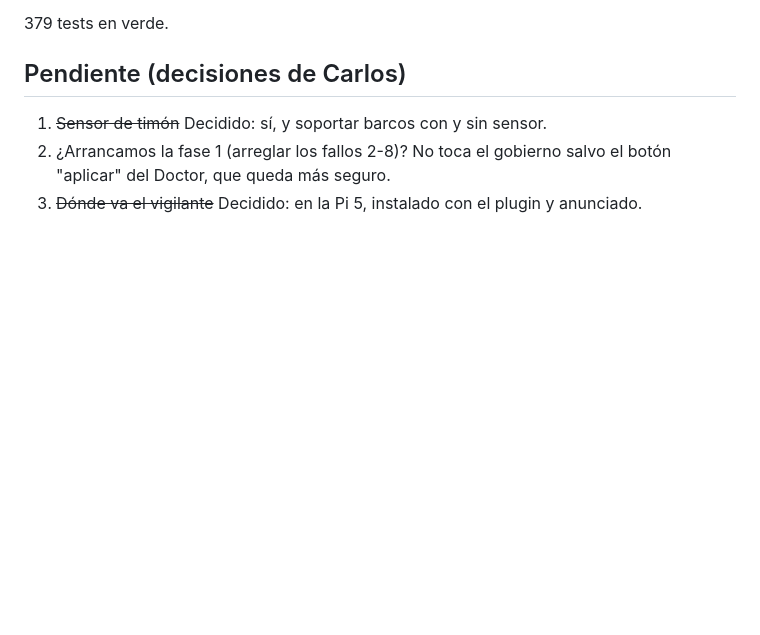
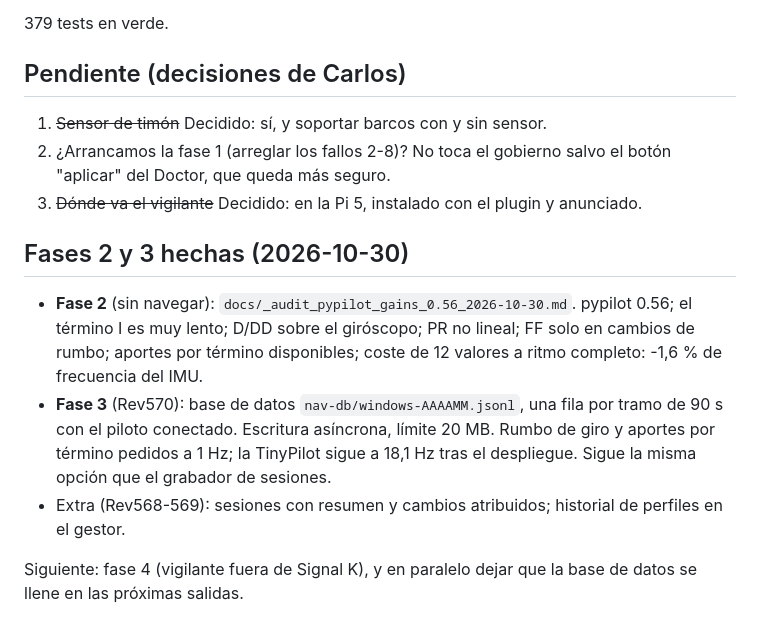
Before and after one commit to Aitonos/signalk-pypilot-newui, a Markdown page: docs/_analysis_llm_auto_doctor_2026-10-30.md, the part around the change. Rendered like a GitHub page; blank space fills up the shorter version.

Commit message:
docs: auto Doctor phases 2 and 3 done

```diff
--- a/docs/_analysis_llm_auto_doctor_2026-10-30.md
+++ b/docs/_analysis_llm_auto_doctor_2026-10-30.md
@@ -240,3 +240,20 @@ la lectura completa.
    salvo el botón "aplicar" del Doctor, que queda más seguro.
 3. ~~Dónde va el vigilante~~ Decidido: en la Pi 5, instalado con el
    plugin y anunciado.
+
+## Fases 2 y 3 hechas (2026-10-30)
+
+- **Fase 2** (sin navegar): `docs/_audit_pypilot_gains_0.56_2026-10-30.md`.
+  pypilot 0.56; el término I es muy lento; D/DD sobre el giróscopo; PR no
+  lineal; FF solo en cambios de rumbo; aportes por término disponibles;
+  coste de 12 valores a ritmo completo: -1,6 % de frecuencia del IMU.
+- **Fase 3** (Rev570): base de datos `nav-db/windows-AAAAMM.jsonl`, una
+  fila por tramo de 90 s con el piloto conectado. Escritura asíncrona,
+  límite 20 MB. Rumbo de giro y aportes por término pedidos a 1 Hz; la
+  TinyPilot sigue a 18,1 Hz tras el despliegue. Sigue la misma opción que
+  el grabador de sesiones.
+- Extra (Rev568-569): sesiones con resumen y cambios atribuidos; historial
+  de perfiles en el gestor.
+
+Siguiente: fase 4 (vigilante fuera de Signal K), y en paralelo dejar que la
+base de datos se llene en las próximas salidas.
```
